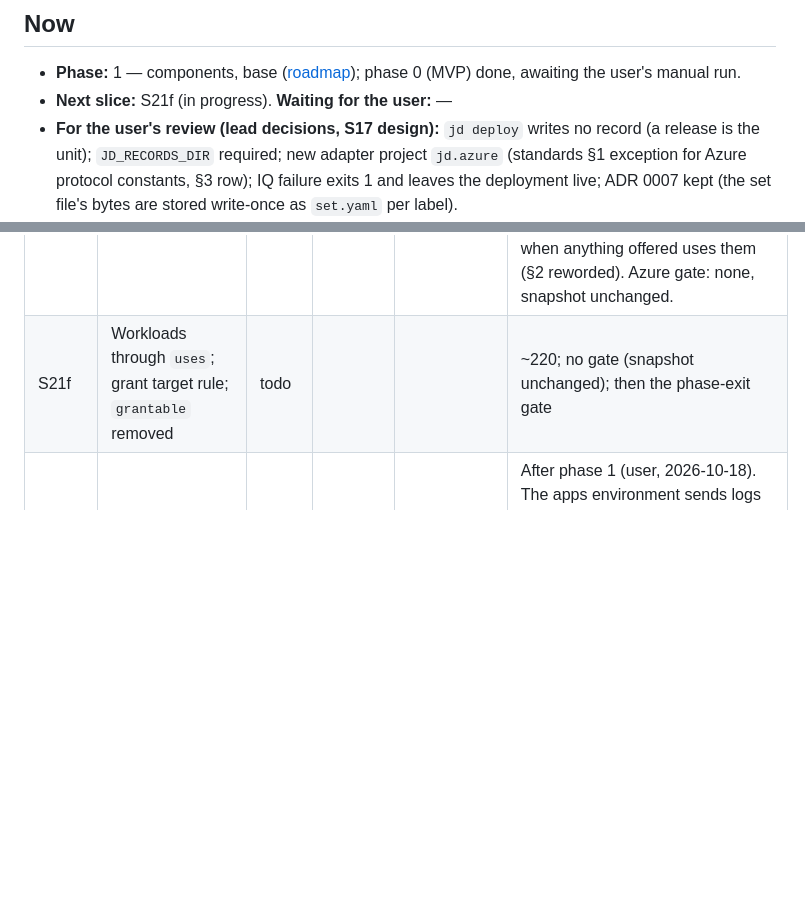
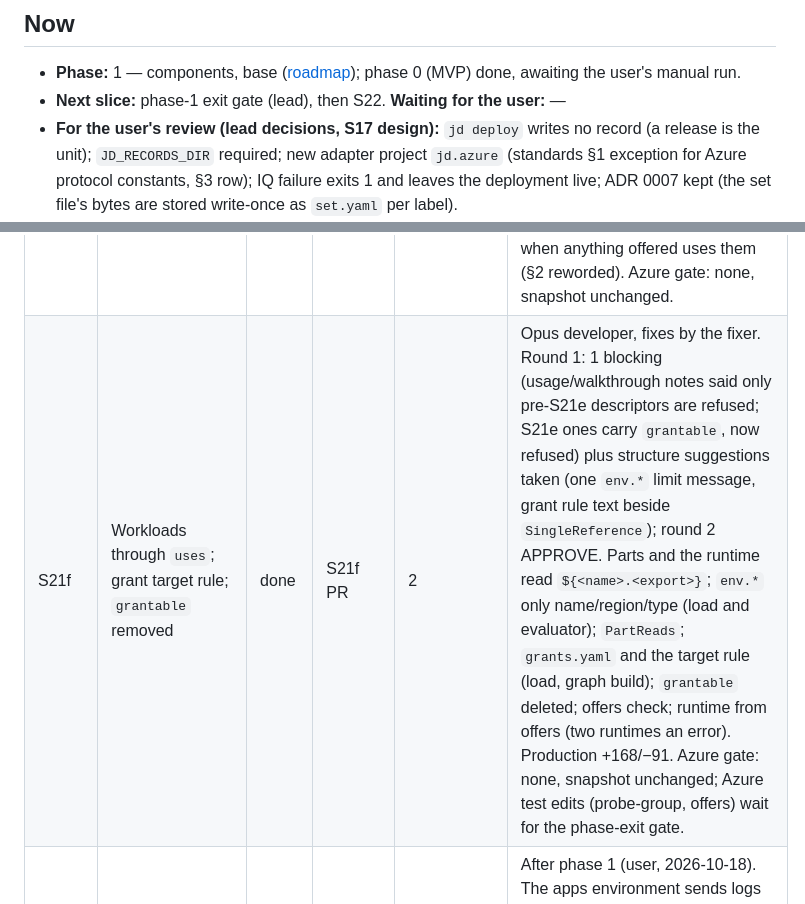
Before and after one commit to sleepyshark85/just-deliver, a Markdown page: docs/plans/status.md, 2 parts joined by grey strips. Drawn GitHub-style; blank space fills up the shorter version.

Commit message:
docs: status - S21f done
Co-Authored-By: Claude Opus 5.5 <noreply@anthropic.com>

```diff
--- a/docs/plans/status.md
+++ b/docs/plans/status.md
@@ -6,7 +6,7 @@
 ## Now
 
 - **Phase:** 1 — components, base ([roadmap](roadmap.md)); phase 0 (MVP) done, awaiting the user's manual run.
-- **Next slice:** S21f (in progress). **Waiting for the user:** —
+- **Next slice:** phase-1 exit gate (lead), then S22. **Waiting for the user:** —
 - **For the user's review (lead decisions, S17 design):** `jd deploy` writes no record (a release is the unit); `JD_RECORDS_DIR`
   required; new adapter project `jd.azure` (standards §1 exception for Azure protocol constants, §3 row); IQ failure exits 1 and
   leaves the deployment live; ADR 0007 kept (the set file's bytes are stored write-once as `set.yaml` per label).
@@ -60,7 +60,7 @@ States: `todo` · `in-progress` · `in-review` · `changes-requested` · `done`
 | S21c | Monitoring as a requirement; policies require | done | S21c PR | 2 | Opus developer, fixes by the fixer, comment trim by the lead. Round 1: 2 blocking (a declared monitoring requirement with a bad class also got a false "add monitoring" error; resolver.md still described policy `add`). Production +69/−79. Snapshot diff exactly the §5 monitoring change (reviewer-checked). Azure gate: green (CLI 214/214, 1h20m, subscription empty). Upgrade gate (main 5a5ba14 → 7c8bc74, one state): env up all `unchanged`; per workload exactly `monitoring/appinsights` + `monitoring/access` created, runtime updated (dark, probe, shift), database nodes `unchanged`, IQ passed; usage.md's orphan-removal recipe run on one workload (works); teardown, subscription empty. |
 | S21d | Shared resources, `uses`, load checks | done | S21d PR | 3 | Opus developer (fresh one for round 1's fixes), lead fixed round 2. Round 1: 7 blocking (node-name rule skipped shared/environment parts; a second cycle detector beside `TopologicalOrder`; name lookups built three times, long parameter lists; two surviving mutations; public helpers); round 2: 1 (uncommented `!`); round 3 APPROVE. `SharedResource` (5 seed files), implementations' `environment` part, `uses`, load checks (names, uses/scope/cycles, roots and exports, node names); loaded, not consumed. Production +188/−37. Azure gate: none, artifact unchanged (snapshot and goldens diff empty). |
 | S21e | Environments from offers | done | [#61](https://github.com/sleepyshark85/just-deliver/pull/61) | 2 | Opus developer, fixes by the fixer. Round 1: 3 blocking (a node in one part could shadow a shared resource another part reads, now a load error; a dead `includeSecrets` option and stale doc in `ExportValues`; a surviving `.All`→`.Any` mutant, check simplified to part presence); round 2 APPROVE. `offers`, the type's `layer`, `env up` collects parts into `substrate`, in-run exports in place, descriptor keyed by part (old descriptors need `env up --force`); transitional substrate components deleted; teardown.sh/walkthrough keyed reads (run at the phase-exit gate). Implicit groups deployed when anything offered uses them (§2 reworded). Azure gate: none, snapshot unchanged. |
-| S21f | Workloads through `uses`; grant target rule; `grantable` removed | todo | | | ~220; no gate (snapshot unchanged); then the phase-exit gate |
+| S21f | Workloads through `uses`; grant target rule; `grantable` removed | done | S21f PR | 2 | Opus developer, fixes by the fixer. Round 1: 1 blocking (usage/walkthrough notes said only pre-S21e descriptors are refused; S21e ones carry `grantable`, now refused) plus structure suggestions taken (one `env.*` limit message, grant rule text beside `SingleReference`); round 2 APPROVE. Parts and the runtime read `${<name>.<export>}`; `env.*` only name/region/type (load and evaluator); `PartReads`; `grants.yaml` and the target rule (load, graph build); `grantable` deleted; offers check; runtime from offers (two runtimes an error). Production +168/−91. Azure gate: none, snapshot unchanged; Azure test edits (probe-group, offers) wait for the phase-exit gate. |
 | S22 | Container Apps logs without the workspace shared key | todo | | | After phase 1 (user, 2026-10-18). The apps environment sends logs through Azure Monitor (diagnostic settings) instead of `appLogsConfiguration` with the shared key; changes the environment's artifact → Azure gate + upgrade gate. Phase goal to name in the brief. |
 
 ## Carry-forward notes
```
